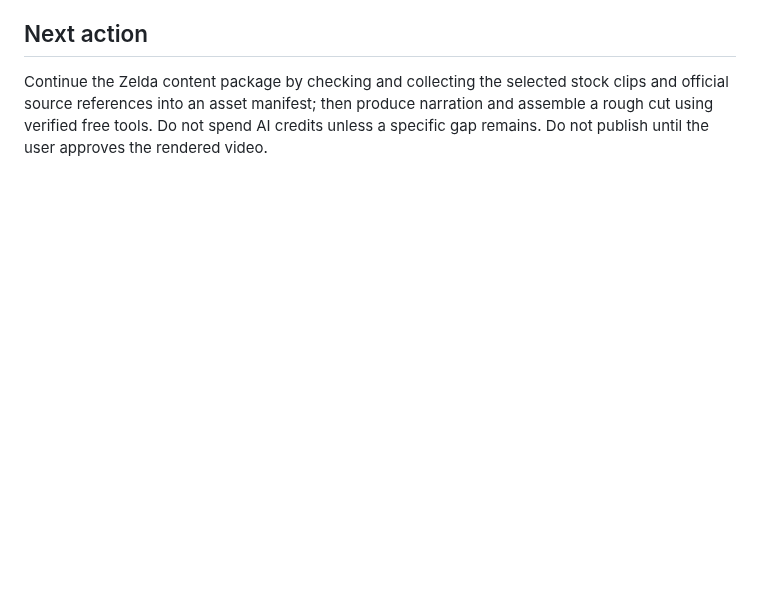
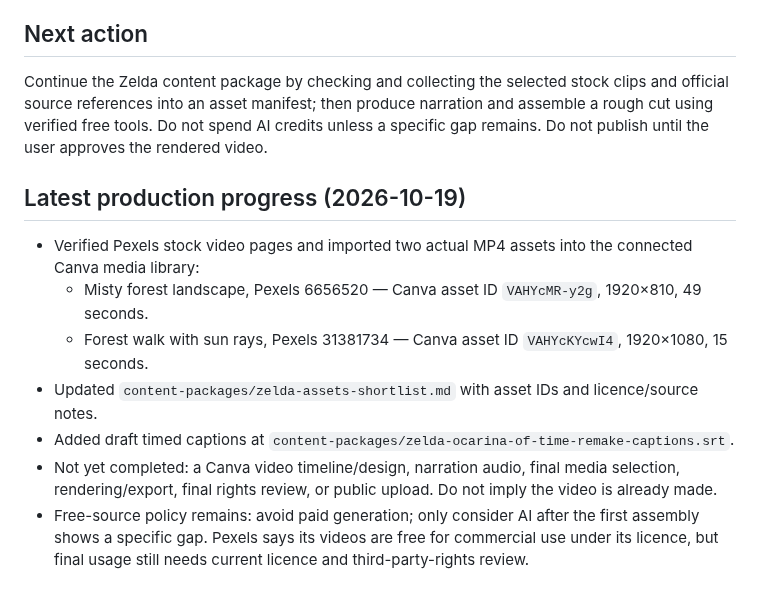
Before and after one commit to Astridrosexxx84/Astridrose-automation-, a Markdown page: PROJECT_STATUS.md, the part around the change. Rendered like a GitHub page; blank space fills up the shorter version.

Commit message:
Record imported stock assets and draft captions in project handover

```diff
--- a/PROJECT_STATUS.md
+++ b/PROJECT_STATUS.md
@@ -48,3 +48,12 @@ Phone-first support: give one small next step at a time. Prefer free searches an
 
 ## Next action
 Continue the Zelda content package by checking and collecting the selected stock clips and official source references into an asset manifest; then produce narration and assemble a rough cut using verified free tools. Do not spend AI credits unless a specific gap remains. Do not publish until the user approves the rendered video.
+
+## Latest production progress (2026-10-19)
+- Verified Pexels stock video pages and imported two actual MP4 assets into the connected Canva media library:
+  - Misty forest landscape, Pexels 6656520 — Canva asset ID `VAHYcMR-y2g`, 1920×810, 49 seconds.
+  - Forest walk with sun rays, Pexels 31381734 — Canva asset ID `VAHYcKYcwI4`, 1920×1080, 15 seconds.
+- Updated `content-packages/zelda-assets-shortlist.md` with asset IDs and licence/source notes.
+- Added draft timed captions at `content-packages/zelda-ocarina-of-time-remake-captions.srt`.
+- Not yet completed: a Canva video timeline/design, narration audio, final media selection, rendering/export, final rights review, or public upload. Do not imply the video is already made.
+- Free-source policy remains: avoid paid generation; only consider AI after the first assembly shows a specific gap. Pexels says its videos are free for commercial use under its licence, but final usage still needs current licence and third-party-rights review.
```
